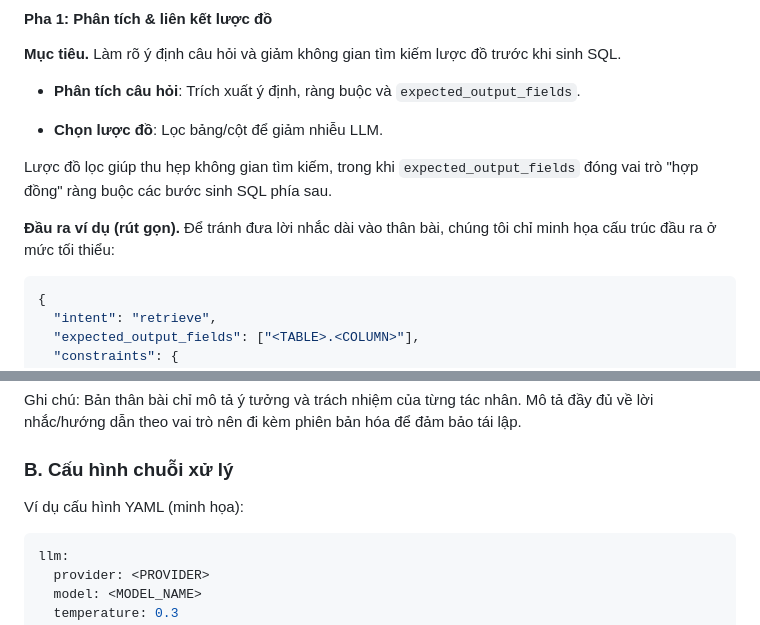
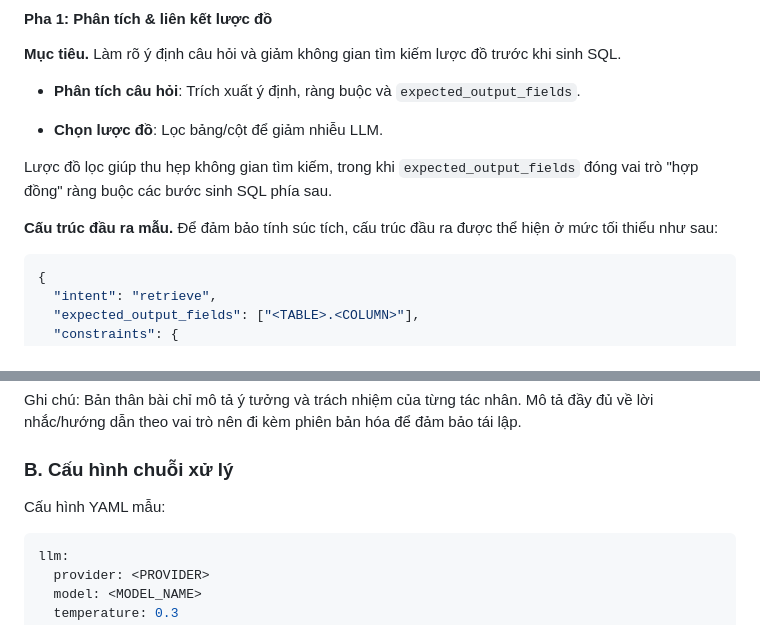
Before and after one commit to thanhmiyata/luan-van-tot-nghiep, a Markdown page: conference_paper_vn_22-25p.md, 2 parts joined by grey strips. Rendered like a GitHub page.

````diff
--- a/conference_paper_vn_22-25p.md
+++ b/conference_paper_vn_22-25p.md
@@ -88,7 +88,7 @@ Chúng tôi chia chuỗi xử lý thành ba pha, phù hợp với các nguồn l
 
 Lược đồ lọc giúp thu hẹp không gian tìm kiếm, trong khi `expected_output_fields` đóng vai trò "hợp đồng" ràng buộc các bước sinh SQL phía sau.
 
-**Đầu ra ví dụ (rút gọn).** Để tránh đưa lời nhắc dài vào thân bài, chúng tôi chỉ minh họa cấu trúc đầu ra ở mức tối thiểu:
+**Cấu trúc đầu ra mẫu.** Để đảm bảo tính súc tích, cấu trúc đầu ra được thể hiện ở mức tối thiểu như sau:
 
 ```json
 {
@@ -295,7 +295,7 @@ Ghi chú: Bản thân bài chỉ mô tả ý tưởng và trách nhiệm của t
 
 ### B. Cấu hình chuỗi xử lý
 
-Ví dụ cấu hình YAML (minh họa):
+Cấu hình YAML mẫu:
 
 ```yaml
 llm:
````
Also changed, not shown: other parts of conference_paper_vn_22-25p.md (+5 -5 lines).
